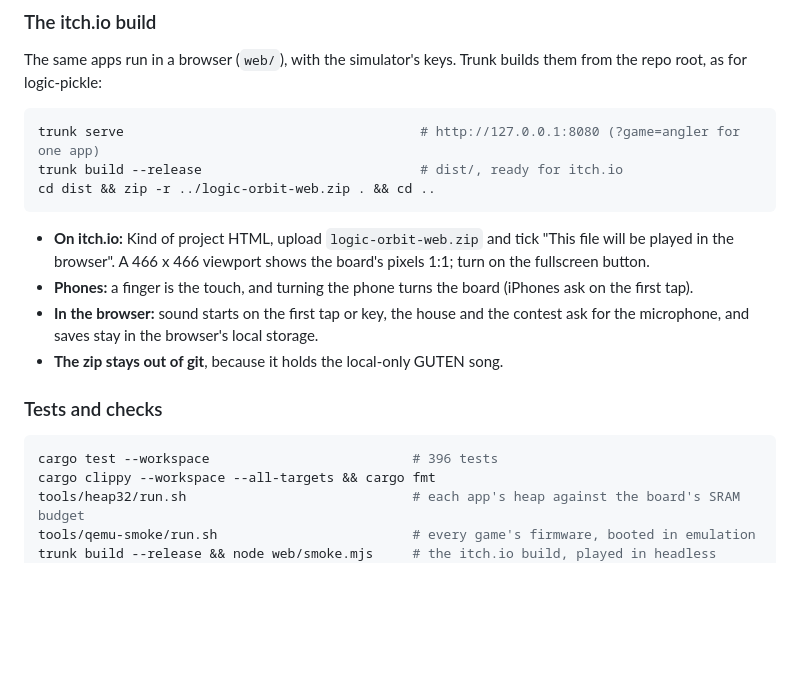
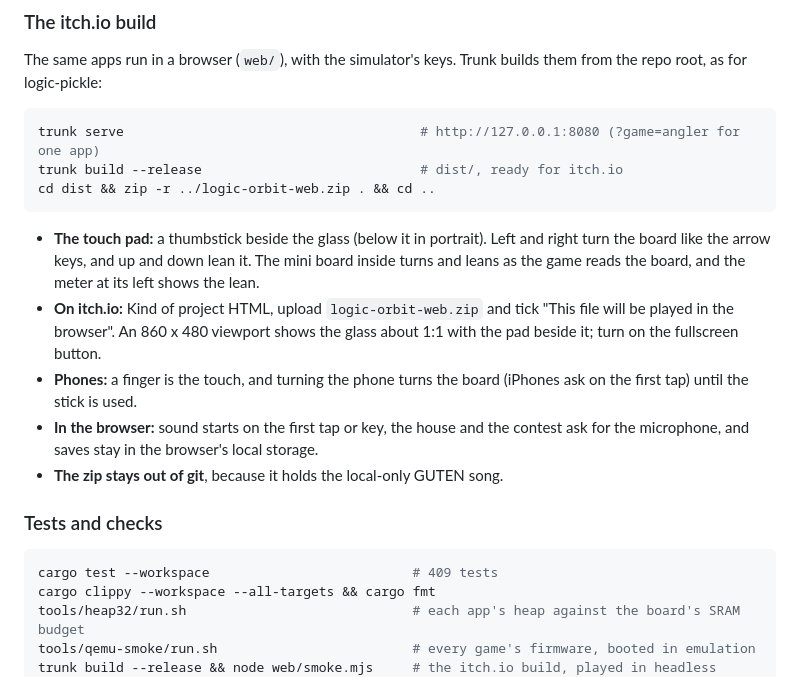
Before and after one commit to mwbryant/fishing-minigame, a Markdown page: README.md, the part around the change. GitHub-like rendering; blank space fills up the shorter version.

````diff
--- a/README.md
+++ b/README.md
@@ -121,11 +121,14 @@ trunk build --release                            # dist/, ready for itch.io
 cd dist && zip -r ../logic-orbit-web.zip . && cd ..
 ```
 
+- **The touch pad:** a thumbstick beside the glass (below it in portrait). Left and right turn
+  the board like the arrow keys, and up and down lean it. The mini board inside turns and
+  leans as the game reads the board, and the meter at its left shows the lean.
 - **On itch.io:** Kind of project HTML, upload `logic-orbit-web.zip` and tick "This file will
-  be played in the browser". A 466 x 466 viewport shows the board's pixels 1:1; turn on the
-  fullscreen button.
+  be played in the browser". An 860 x 480 viewport shows the glass about 1:1 with the pad
+  beside it; turn on the fullscreen button.
 - **Phones:** a finger is the touch, and turning the phone turns the board (iPhones ask on the
-  first tap).
+  first tap) until the stick is used.
 - **In the browser:** sound starts on the first tap or key, the house and the contest ask for
   the microphone, and saves stay in the browser's local storage.
 - **The zip stays out of git**, because it holds the local-only GUTEN song.
@@ -133,7 +136,7 @@ cd dist && zip -r ../logic-orbit-web.zip . && cd ..
 ### Tests and checks
 
 ```sh
-cargo test --workspace                          # 396 tests
+cargo test --workspace                          # 409 tests
 cargo clippy --workspace --all-targets && cargo fmt
 tools/heap32/run.sh                             # each app's heap against the board's SRAM budget
 tools/qemu-smoke/run.sh                         # every game's firmware, booted in emulation
````
Also changed, not shown: devlog/beats.md (+31 -0 lines), docs/ESP32_PLATFORM.md (+3 -1 lines), devlog/img/62-pad-angler-aim.png (added), devlog/img/62-pad-angler-lean.png (added), devlog/img/62-pad-portrait-town.png (added), 10 other files.
